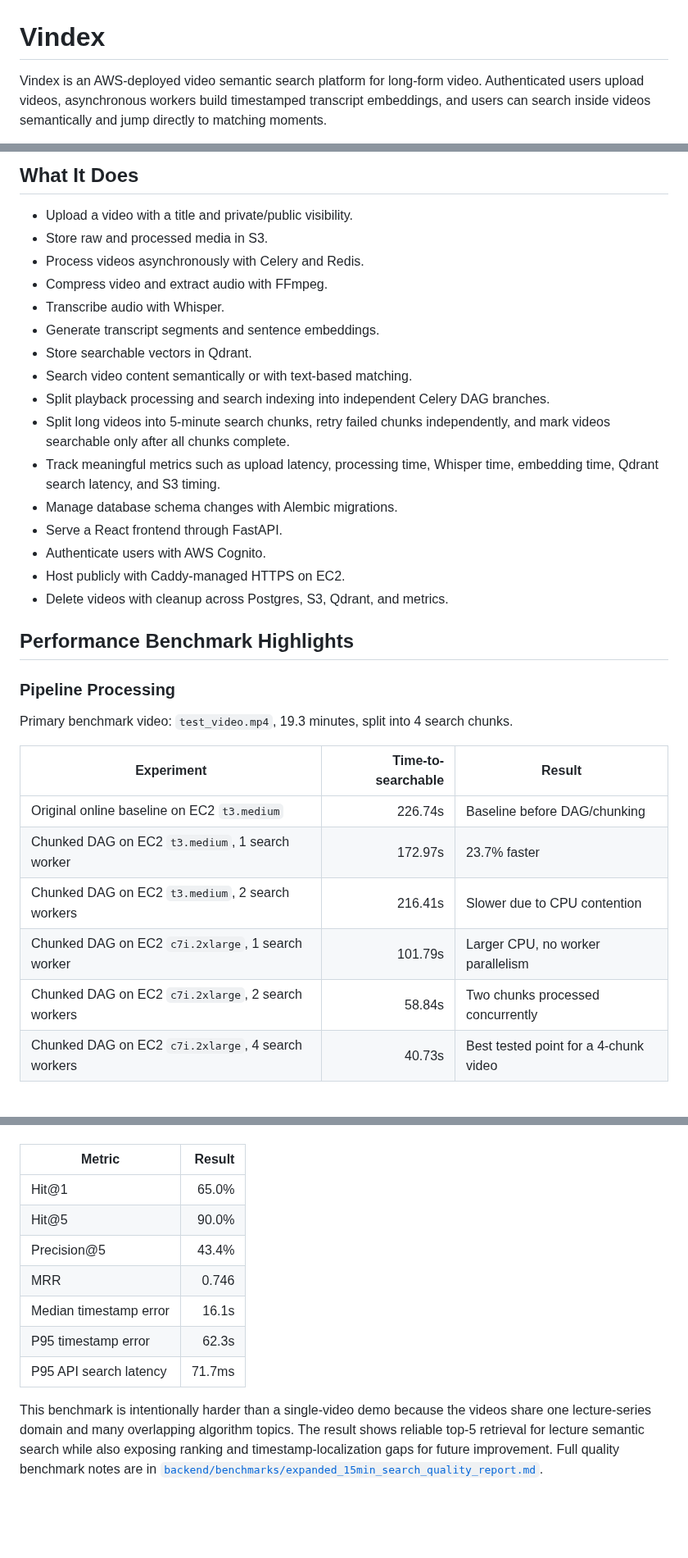
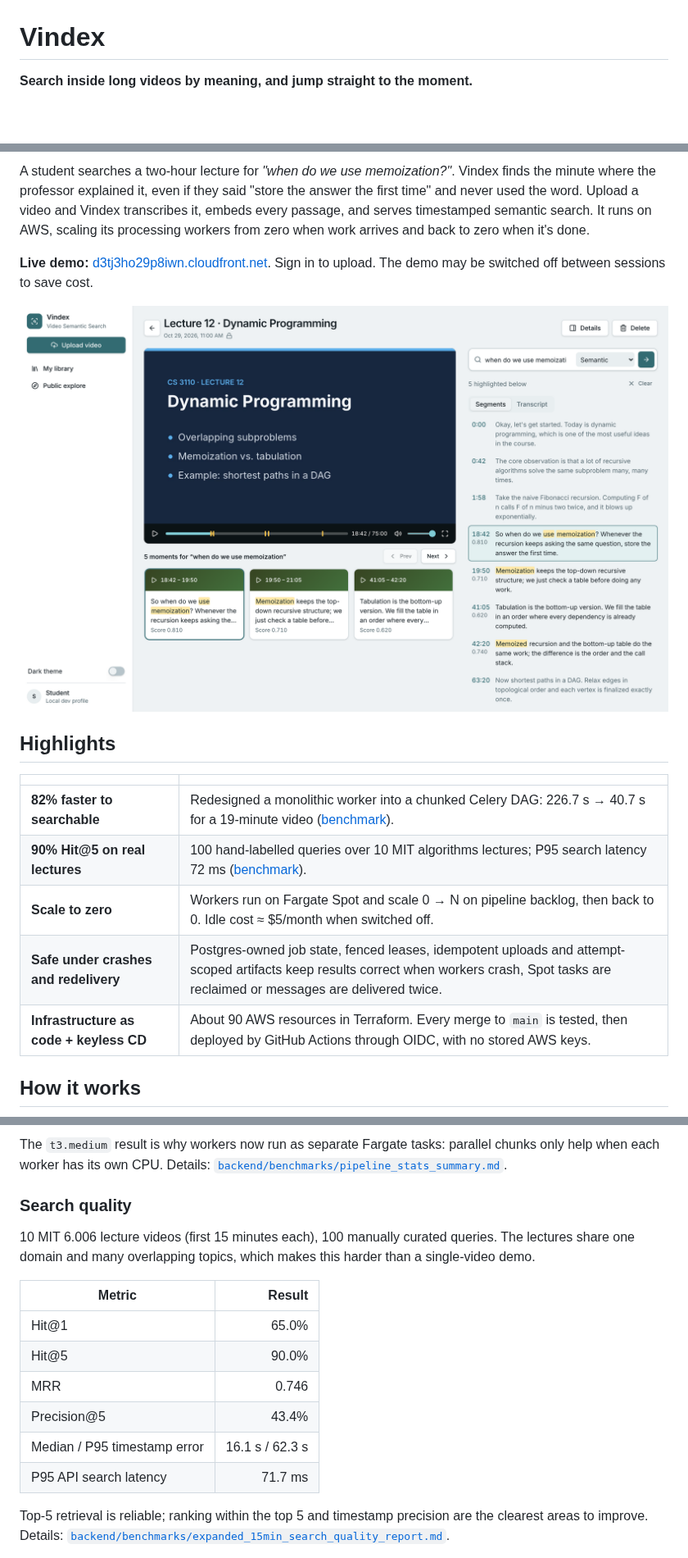
Before and after one commit to DavidQifongJiang/Vindex, a Markdown page: README.md, 3 parts joined by grey strips. Shown at 82% size. Drawn GitHub-style; pictures changed too: docs/images/search-light.png (added); blank space fills up the shorter version.

```diff
--- a/README.md
+++ b/README.md
@@ -1,4 +1,4 @@
 # Vindex
 
-Vindex is an AWS-deployed video semantic search platform for long-form video. Authenticated users upload videos, asynchronous workers build timestamped transcript embeddings, and users can search inside videos semantically and jump directly to matching moments.
+**Search inside long videos by meaning, and jump straight to the moment.**
 
@@ -6,35 +7,22 @@ The project is designed as a job-hunting portfolio system: it demonstrates backe
 
-## What It Does
+A student searches a two-hour lecture for *"when do we use memoization?"*. Vindex finds the minute where the professor explained it, even if they said "store the answer the first time" and never used the word. Upload a video and Vindex transcribes it, embeds every passage, and serves timestamped semantic search. It runs on AWS, scaling its processing workers from zero when work arrives and back to zero when it's done.
 
-- Upload a video with a title and private/public visibility.
-- Store raw and processed media in S3.
-- Process videos asynchronously with Celery and Redis.
-- Compress video and extract audio with FFmpeg.
-- Transcribe audio with Whisper.
-- Generate transcript segments and sentence embeddings.
-- Store searchable vectors in Qdrant.
-- Search video content semantically or with text-based matching.
-- Split playback processing and search indexing into independent Celery DAG branches.
-- Split long videos into 5-minute search chunks, retry failed chunks independently, and mark videos searchable only after all chunks complete.
-- Track meaningful metrics such as upload latency, processing time, Whisper time, embedding time, Qdrant search latency, and S3 timing.
-- Manage database schema changes with Alembic migrations.
-- Serve a React frontend through FastAPI.
-- Authenticate users with AWS Cognito.
-- Host publicly with Caddy-managed HTTPS on EC2.
-- Delete videos with cleanup across Postgres, S3, Qdrant, and metrics.
+**Live demo:** [d3tj3ho29p8iwn.cloudfront.net](https://d3tj3ho29p8iwn.cloudfront.net/). Sign in to upload. The demo may be switched off between sessions to save cost.
 
-## Performance Benchmark Highlights
+<picture>
+  <source media="(prefers-color-scheme: dark)" srcset="docs/images/search-dark.png">
+  <img alt="Watching a lecture in Vindex: a semantic search for 'when do we use memoization' returns five timestamped moments, highlighted in the transcript and marked on the video timeline" src="docs/images/search-light.png">
+</picture>
 
-### Pipeline Processing
+## Highlights
 
-Primary benchmark video: `test_video.mp4`, 19.3 minutes, split into 4 search chunks.
+| | |
+|---|---|
+| **82% faster to searchable** | Redesigned a monolithic worker into a chunked Celery DAG: 226.7 s → 40.7 s for a 19-minute video ([benchmark](#pipeline-speed)). |
+| **90% Hit@5 on real lectures** | 100 hand-labelled queries over 10 MIT algorithms lectures; P95 search latency 72 ms ([benchmark](#search-quality)). |
+| **Scale to zero** | Workers run on Fargate Spot and scale 0 → N on pipeline backlog, then back to 0. Idle cost ≈ $5/month when switched off. |
+| **Safe under crashes and redelivery** | Postgres-owned job state, fenced leases, idempotent uploads and attempt-scoped artifacts keep results correct when workers crash, Spot tasks are reclaimed or messages are delivered twice. |
+| **Infrastructure as code + keyless CD** | About 90 AWS resources in Terraform. Every merge to `main` is tested, then deployed by GitHub Actions through OIDC, with no stored AWS keys. |
 
-| Experiment | Time-to-searchable | Result |
-| --- | ---: | --- |
-| Original online baseline on EC2 `t3.medium` | 226.74s | Baseline before DAG/chunking |
-| Chunked DAG on EC2 `t3.medium`, 1 search worker | 172.97s | 23.7% faster |
-| Chunked DAG on EC2 `t3.medium`, 2 search workers | 216.41s | Slower due to CPU contention |
-| Chunked DAG on EC2 `c7i.2xlarge`, 1 search worker | 101.79s | Larger CPU, no worker parallelism |
-| Chunked DAG on EC2 `c7i.2xlarge`, 2 search workers | 58.84s | Two chunks processed concurrently |
-| Chunked DAG on EC2 `c7i.2xlarge`, 4 search workers | 40.73s | Best tested point for a 4-chunk video |
+## How it works
 
@@ -52,13 +103,17 @@ Expanded benchmark set: 10 MIT algorithms lecture videos, clipped to the first 1
+The `t3.medium` result is why workers now run as separate Fargate tasks: parallel chunks only help when each worker has its own CPU. Details: [`backend/benchmarks/pipeline_stats_summary.md`](backend/benchmarks/pipeline_stats_summary.md).
+
+### Search quality
+
+10 MIT 6.006 lecture videos (first 15 minutes each), 100 manually curated queries. The lectures share one domain and many overlapping topics, which makes this harder than a single-video demo.
 
 | Metric | Result |
 | --- | ---: |
 | Hit@1 | 65.0% |
 | Hit@5 | 90.0% |
+| MRR | 0.746 |
 | Precision@5 | 43.4% |
-| MRR | 0.746 |
-| Median timestamp error | 16.1s |
-| P95 timestamp error | 62.3s |
-| P95 API search latency | 71.7ms |
+| Median / P95 timestamp error | 16.1 s / 62.3 s |
+| P95 API search latency | 71.7 ms |
 
-This benchmark is intentionally harder than a single-video demo because the videos share one lecture-series domain and many overlapping algorithm topics. The result shows reliable top-5 retrieval for lecture semantic search while also exposing ranking and timestamp-localization gaps for future improvement. Full quality benchmark notes are in [`backend/benchmarks/expanded_15min_search_quality_report.md`](backend/benchmarks/expanded_15min_search_quality_report.md).
+Top-5 retrieval is reliable; ranking within the top 5 and timestamp precision are the clearest areas to improve. Details: [`backend/benchmarks/expanded_15min_search_quality_report.md`](backend/benchmarks/expanded_15min_search_quality_report.md).
 
```
Also changed, not shown: other parts of README.md (+147 -228 lines), docs/images/library-dark.png (added), docs/images/library-light.png (added), docs/images/search-dark.png (added).
